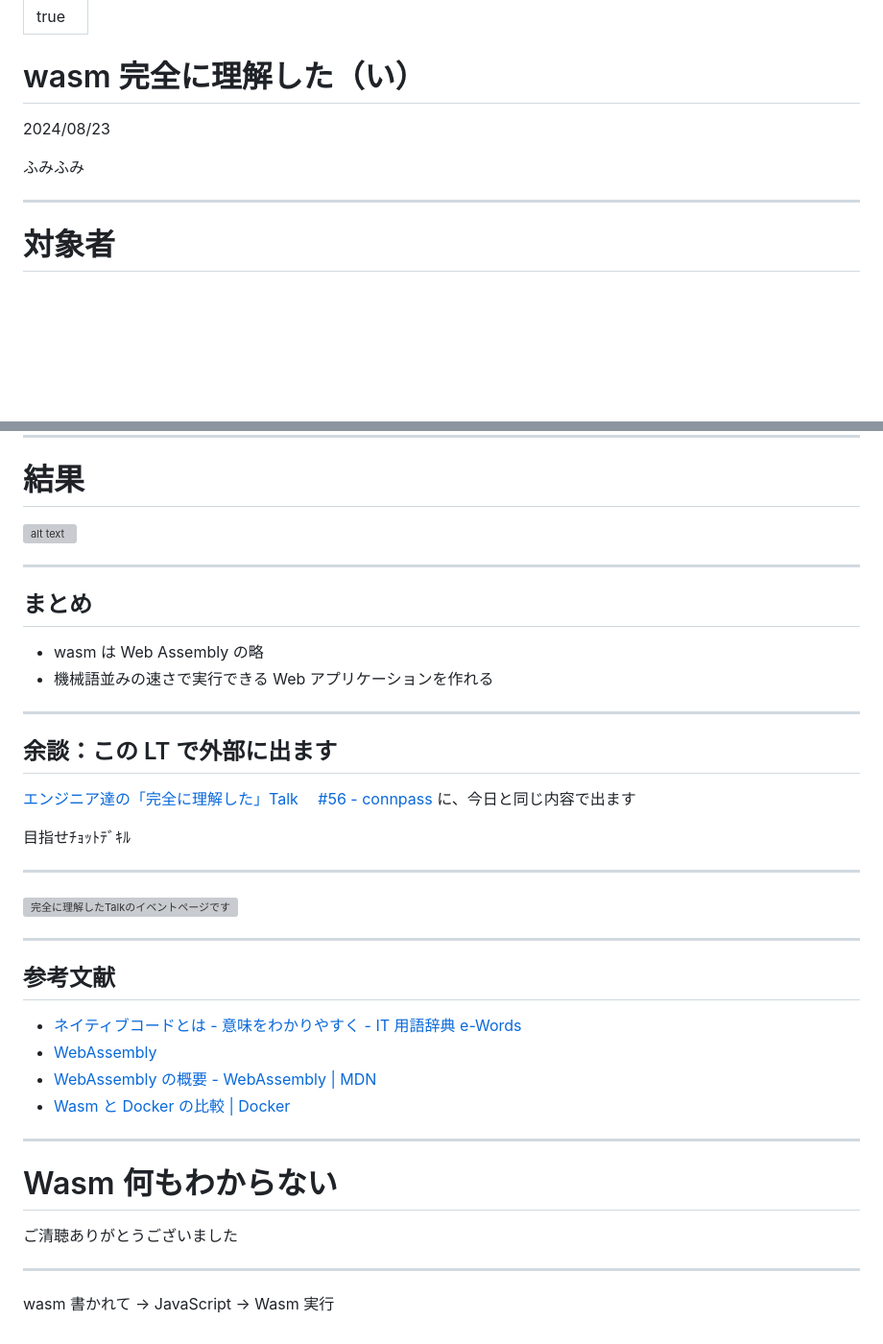
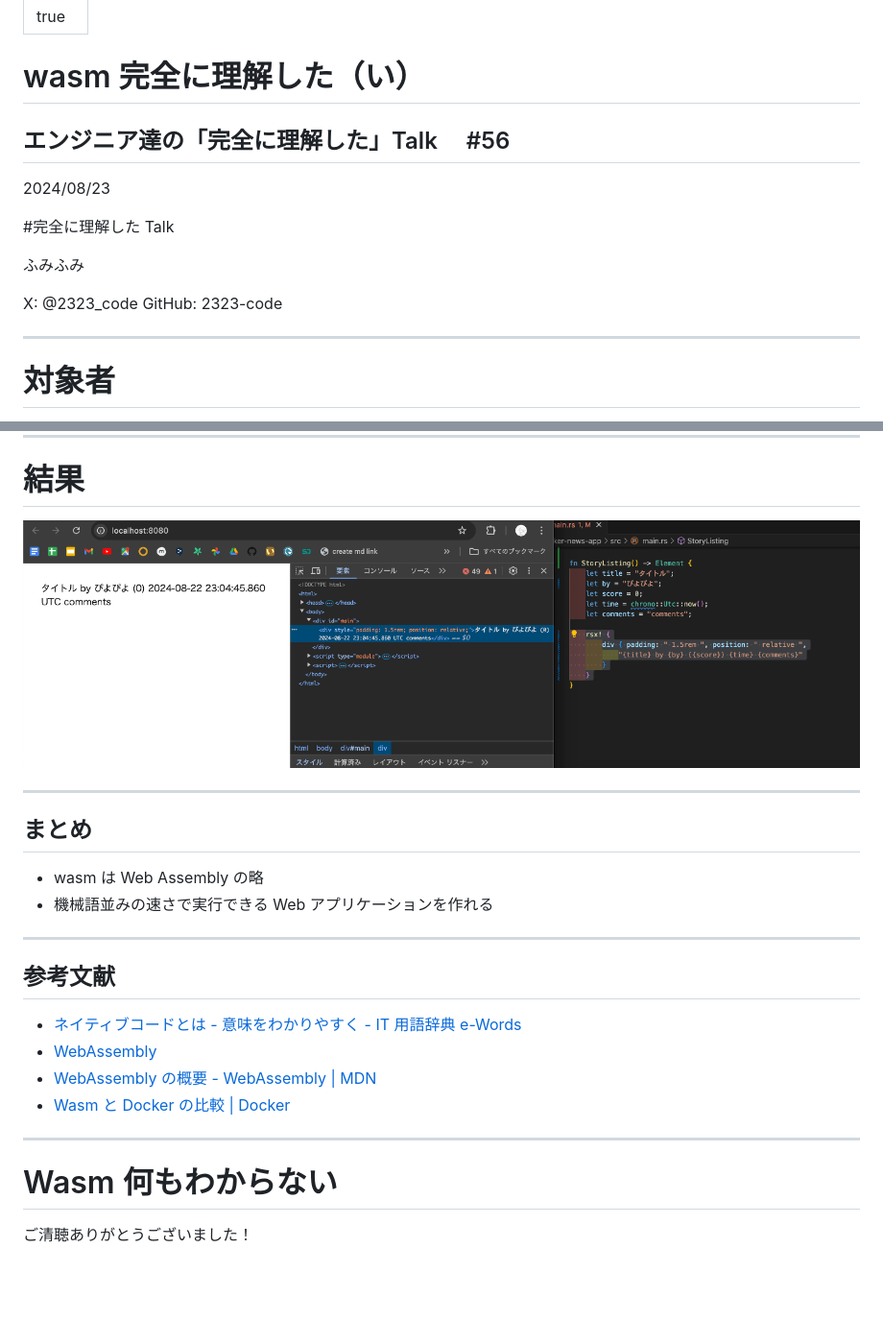
Before and after one commit to 2323-code/learn-wasm, a Markdown page: LT_wasm.md, 2 parts joined by grey strips. Shown: that part at 96% size. Drawn GitHub-style; pictures changed too: image.png (added); blank space fills up the shorter version; grey boxes are pictures that could not be loaded.

Commit message:
アイコン,結果画像追加

```diff
--- a/LT_wasm.md
+++ b/LT_wasm.md
@@ -4,9 +4,16 @@ marp: true
 
 # wasm 完全に理解した（い）
 
+## エンジニア達の「完全に理解した」Talk 　#56
+
 2024/08/23
 
+#完全に理解した Talk
+
 ふみふみ
+
+X: @2323_code
+GitHub: 2323-code
 
 ---
 
@@ -205,7 +221,7 @@ fn StoryListing() -> Element {
 
 # 結果
 
-![alt text](image-3.png)
+![alt text](image.png)
 
 ---
 
@@ -213,18 +229,6 @@ fn StoryListing() -> Element {
 
 - wasm は Web Assembly の略
 - 機械語並みの速さで実行できる Web アプリケーションを作れる
-
----
-
-## 余談：この LT で外部に出ます
-
-[エンジニア達の「完全に理解した」Talk 　#56 - connpass](https://easy2.connpass.com/event/326820/) に、今日と同じ内容で出ます
-
-目指せﾁｮｯﾄﾃﾞｷﾙ
-
----
-
-![完全に理解したTalkのイベントページです](image.png)
 
 ---
 
@@ -239,8 +243,4 @@ fn StoryListing() -> Element {
 
 # Wasm 何もわからない
 
-ご清聴ありがとうございました
-
----
-
-wasm 書かれて → JavaScript → Wasm 実行
+ご清聴ありがとうございました！
```
Also changed, not shown: other parts of LT_wasm.md (+9 -0 lines), icon.jpeg (added).
